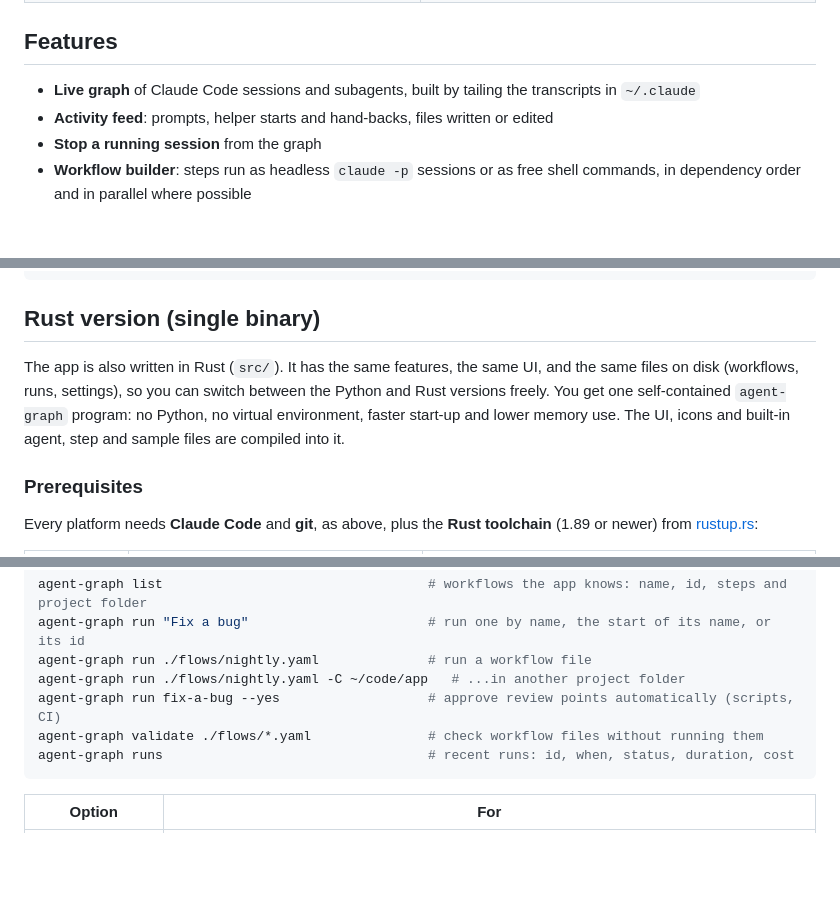
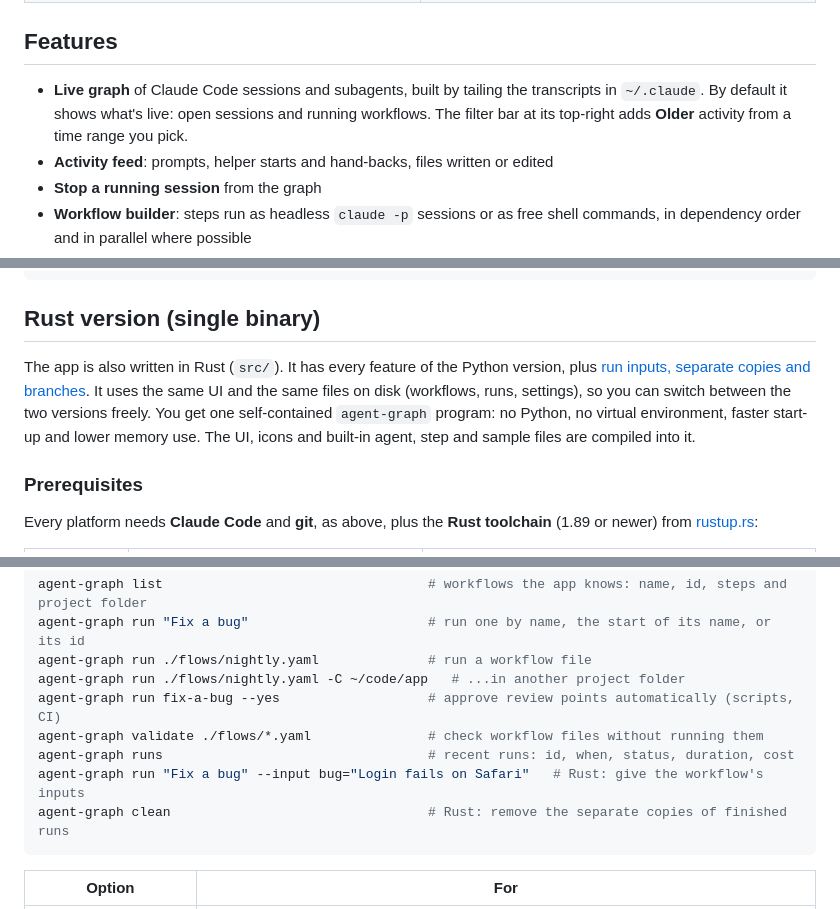
Before and after one commit to gobi12b/claude-agent-graph, a Markdown page: README.md, 3 parts joined by grey strips. Rendered like a GitHub page; blank space fills up the shorter version.

````diff
--- a/README.md
+++ b/README.md
@@ -23,7 +23,7 @@ The screenshots come from a small demo project: a to-do app with a planted bug,
 
 ## Features
 
-- **Live graph** of Claude Code sessions and subagents, built by tailing the transcripts in `~/.claude`
+- **Live graph** of Claude Code sessions and subagents, built by tailing the transcripts in `~/.claude`. By default it shows what's live: open sessions and running workflows. The filter bar at its top-right adds **Older** activity from a time range you pick.
 - **Activity feed**: prompts, helper starts and hand-backs, files written or edited
 - **Stop a running session** from the graph
 - **Workflow builder**: steps run as headless `claude -p` sessions or as free shell commands, in dependency order and in parallel where possible
@@ -162,7 +163,7 @@ python -m agent_graph
 
 ## Rust version (single binary)
 
-The app is also written in Rust (`src/`). It has the same features, the same UI, and the same files on disk (workflows, runs, settings), so you can switch between the Python and Rust versions freely. You get one self-contained `agent-graph` program: no Python, no virtual environment, faster start-up and lower memory use. The UI, icons and built-in agent, step and sample files are compiled into it.
+The app is also written in Rust (`src/`). It has every feature of the Python version, plus [run inputs, separate copies and branches](#rust-version-only-run-inputs-separate-copies-and-branches). It uses the same UI and the same files on disk (workflows, runs, settings), so you can switch between the two versions freely. You get one self-contained `agent-graph` program: no Python, no virtual environment, faster start-up and lower memory use. The UI, icons and built-in agent, step and sample files are compiled into it.
 
 ### Prerequisites
 
@@ -269,6 +270,8 @@ agent-graph run ./flows/nightly.yaml -C ~/code/app   # ...in another project fol
 agent-graph run fix-a-bug --yes                   # approve review points automatically (scripts, CI)
 agent-graph validate ./flows/*.yaml               # check workflow files without running them
 agent-graph runs                                  # recent runs: id, when, status, duration, cost
+agent-graph run "Fix a bug" --input bug="Login fails on Safari"   # Rust: give the workflow's inputs
+agent-graph clean                                 # Rust: remove the separate copies of finished runs
 ```
 
 | Option | For |
````
Also changed, not shown: other parts of README.md (+11 -4 lines).
